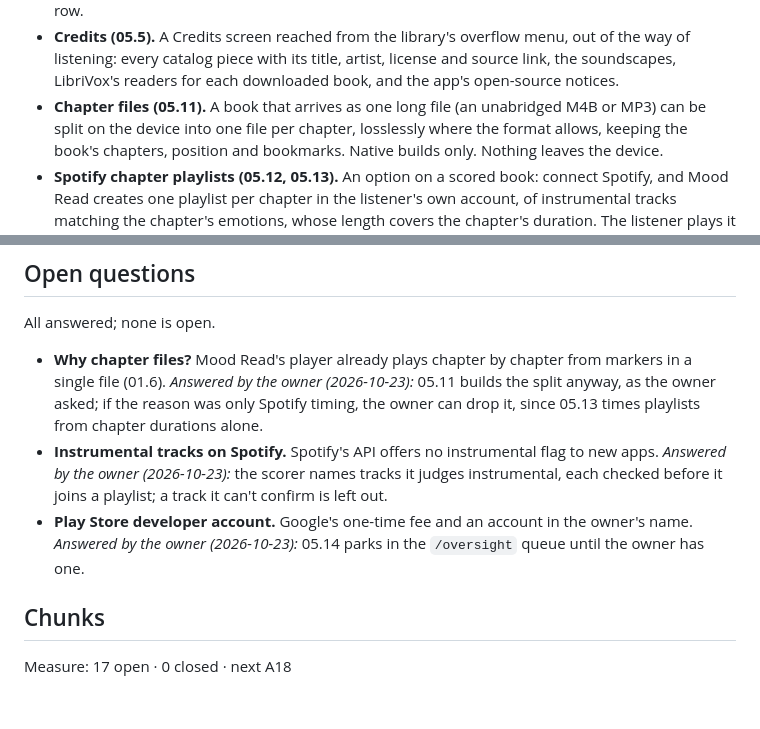
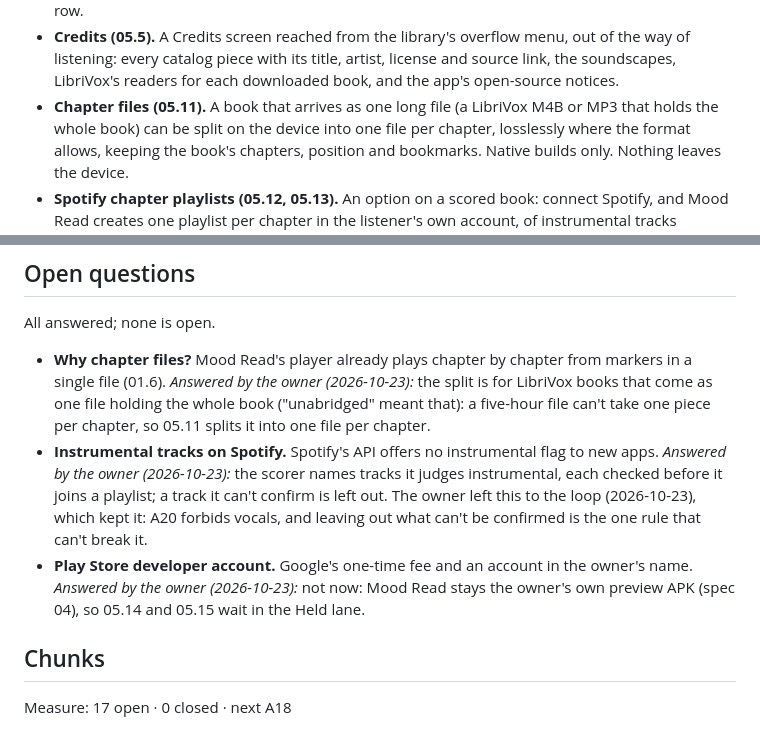
Before and after one commit to no-trbl-2-u/mood-read, a Markdown page: plan/05-mood-read-v2.md, 2 parts joined by grey strips. Drawn GitHub-style; blank space fills up the shorter version.

```diff
--- a/plan/05-mood-read-v2.md
+++ b/plan/05-mood-read-v2.md
@@ -69,7 +69,7 @@ the downloads and the deletion rules.
 - **Credits (05.5).** A Credits screen reached from the library's overflow menu, out of the way of listening:
   every catalog piece with its title, artist, license and source link, the soundscapes, LibriVox's readers for
   each downloaded book, and the app's open-source notices.
-- **Chapter files (05.11).** A book that arrives as one long file (an unabridged M4B or MP3) can be split on the
+- **Chapter files (05.11).** A book that arrives as one long file (a LibriVox M4B or MP3 that holds the whole book) can be split on the
   device into one file per chapter, losslessly where the format allows, keeping the book's chapters, position and
   bookmarks. Native builds only. Nothing leaves the device.
 - **Spotify chapter playlists (05.12, 05.13).** An option on a scored book: connect Spotify, and Mood Read creates
@@ -139,13 +139,16 @@ Decisions made upfront (do not ask):
 All answered; none is open.
 
 - **Why chapter files?** Mood Read's player already plays chapter by chapter from markers in a single file
-  (01.6). *Answered by the owner (2026-10-23):* 05.11 builds the split anyway, as the owner asked; if the reason
-  was only Spotify timing, the owner can drop it, since 05.13 times playlists from chapter durations alone.
+  (01.6). *Answered by the owner (2026-10-23):* the split is for LibriVox books that come as one file holding the
+  whole book ("unabridged" meant that): a five-hour file can't take one piece per chapter, so 05.11 splits it
+  into one file per chapter.
 - **Instrumental tracks on Spotify.** Spotify's API offers no instrumental flag to new apps. *Answered by the
   owner (2026-10-23):* the scorer names tracks it judges instrumental, each checked before it joins a playlist; a
-  track it can't confirm is left out.
+  track it can't confirm is left out. The owner left this to the loop (2026-10-23), which kept it: A20 forbids
+  vocals, and leaving out what can't be confirmed is the one rule that can't break it.
 - **Play Store developer account.** Google's one-time fee and an account in the owner's name. *Answered by the
-  owner (2026-10-23):* 05.14 parks in the `/oversight` queue until the owner has one.
+  owner (2026-10-23):* not now: Mood Read stays the owner's own preview APK (spec 04), so 05.14
+  and 05.15 wait in the Held lane.
 
 ## Chunks
 Measure: 17 open · 0 closed · next A18
```
Also changed, not shown: plan/README.md (+4 -0 lines), plan/pending/answers-05.md (deleted, +0 -51 lines).
